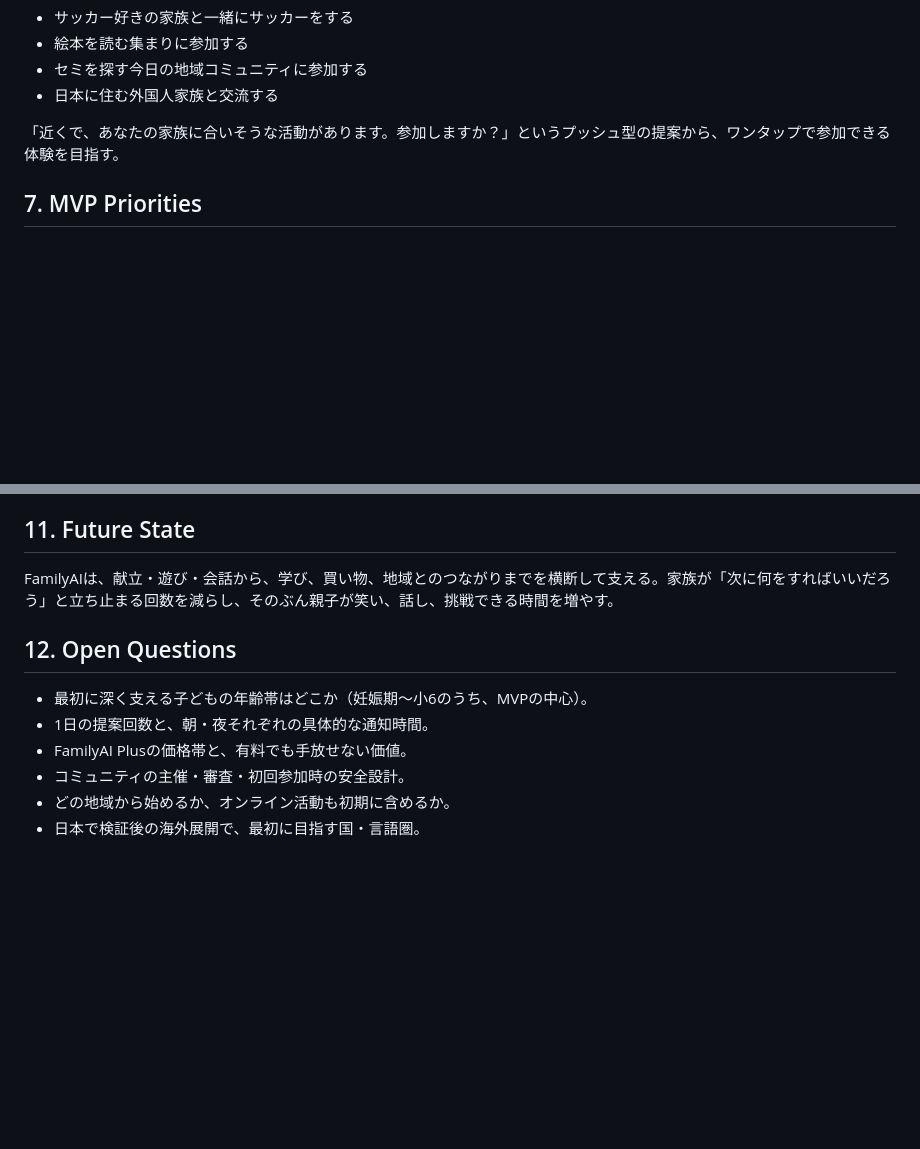
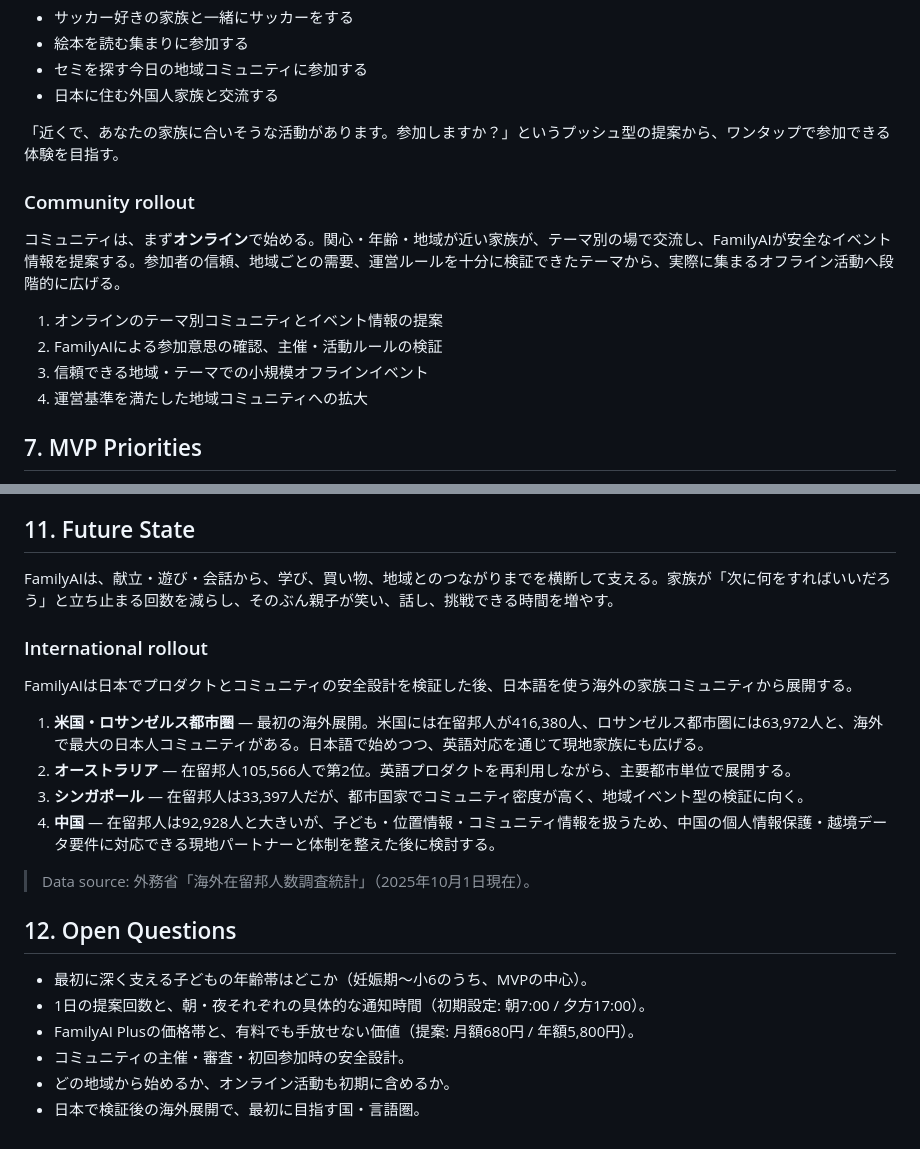
Before and after one commit to TaishiSase/sase-apps, a Markdown page: yomechan-startup/FAMILYAI_MASTER_PLAN.md, 2 parts joined by grey strips. GitHub-like rendering; blank space fills up the shorter version.

Commit message:
docs: define FamilyAI community and global rollout

```diff
--- a/yomechan-startup/FAMILYAI_MASTER_PLAN.md
+++ b/yomechan-startup/FAMILYAI_MASTER_PLAN.md
@@ -82,6 +82,15 @@ FamilyAIは、家族同士を単に個別マッチングするのではなく、
 
 「近くで、あなたの家族に合いそうな活動があります。参加しますか？」というプッシュ型の提案から、ワンタップで参加できる体験を目指す。
 
+### Community rollout
+
+コミュニティは、まず**オンライン**で始める。関心・年齢・地域が近い家族が、テーマ別の場で交流し、FamilyAIが安全なイベント情報を提案する。参加者の信頼、地域ごとの需要、運営ルールを十分に検証できたテーマから、実際に集まるオフライン活動へ段階的に広げる。
+
+1. オンラインのテーマ別コミュニティとイベント情報の提案
+2. FamilyAIによる参加意思の確認、主催・活動ルールの検証
+3. 信頼できる地域・テーマでの小規模オフラインイベント
+4. 運営基準を満たした地域コミュニティへの拡大
+
 ## 7. MVP Priorities
 
 1. **今日、子どもと何をするか** — 遊び・学び・会話・接し方を一つ提案
@@ -136,11 +145,22 @@ FamilyAIは、家族同士を単に個別マッチングするのではなく、
 
 FamilyAIは、献立・遊び・会話から、学び、買い物、地域とのつながりまでを横断して支える。家族が「次に何をすればいいだろう」と立ち止まる回数を減らし、そのぶん親子が笑い、話し、挑戦できる時間を増やす。
 
+### International rollout
+
+FamilyAIは日本でプロダクトとコミュニティの安全設計を検証した後、日本語を使う海外の家族コミュニティから展開する。
+
+1. **米国・ロサンゼルス都市圏** — 最初の海外展開。米国には在留邦人が416,380人、ロサンゼルス都市圏には63,972人と、海外で最大の日本人コミュニティがある。日本語で始めつつ、英語対応を通じて現地家族にも広げる。
+2. **オーストラリア** — 在留邦人105,566人で第2位。英語プロダクトを再利用しながら、主要都市単位で展開する。
+3. **シンガポール** — 在留邦人は33,397人だが、都市国家でコミュニティ密度が高く、地域イベント型の検証に向く。
+4. **中国** — 在留邦人は92,928人と大きいが、子ども・位置情報・コミュニティ情報を扱うため、中国の個人情報保護・越境データ要件に対応できる現地パートナーと体制を整えた後に検討する。
+
+> Data source: 外務省「海外在留邦人数調査統計」（2025年10月1日現在）。
+
 ## 12. Open Questions
 
 - 最初に深く支える子どもの年齢帯はどこか（妊娠期〜小6のうち、MVPの中心）。
-- 1日の提案回数と、朝・夜それぞれの具体的な通知時間。
-- FamilyAI Plusの価格帯と、有料でも手放せない価値。
+- 1日の提案回数と、朝・夜それぞれの具体的な通知時間（初期設定: 朝7:00 / 夕方17:00）。
+- FamilyAI Plusの価格帯と、有料でも手放せない価値（提案: 月額680円 / 年額5,800円）。
 - コミュニティの主催・審査・初回参加時の安全設計。
 - どの地域から始めるか、オンライン活動も初期に含めるか。
 - 日本で検証後の海外展開で、最初に目指す国・言語圏。
```
